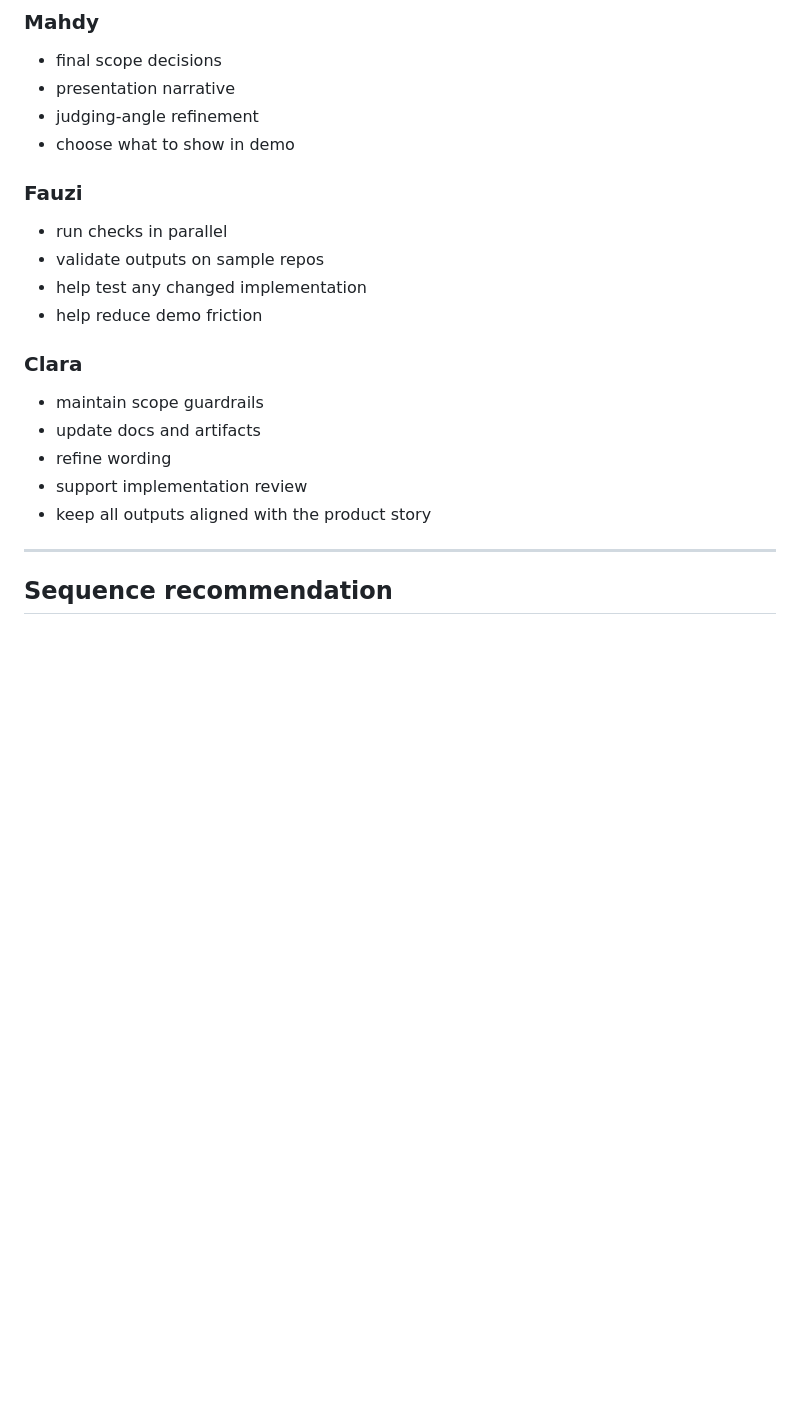
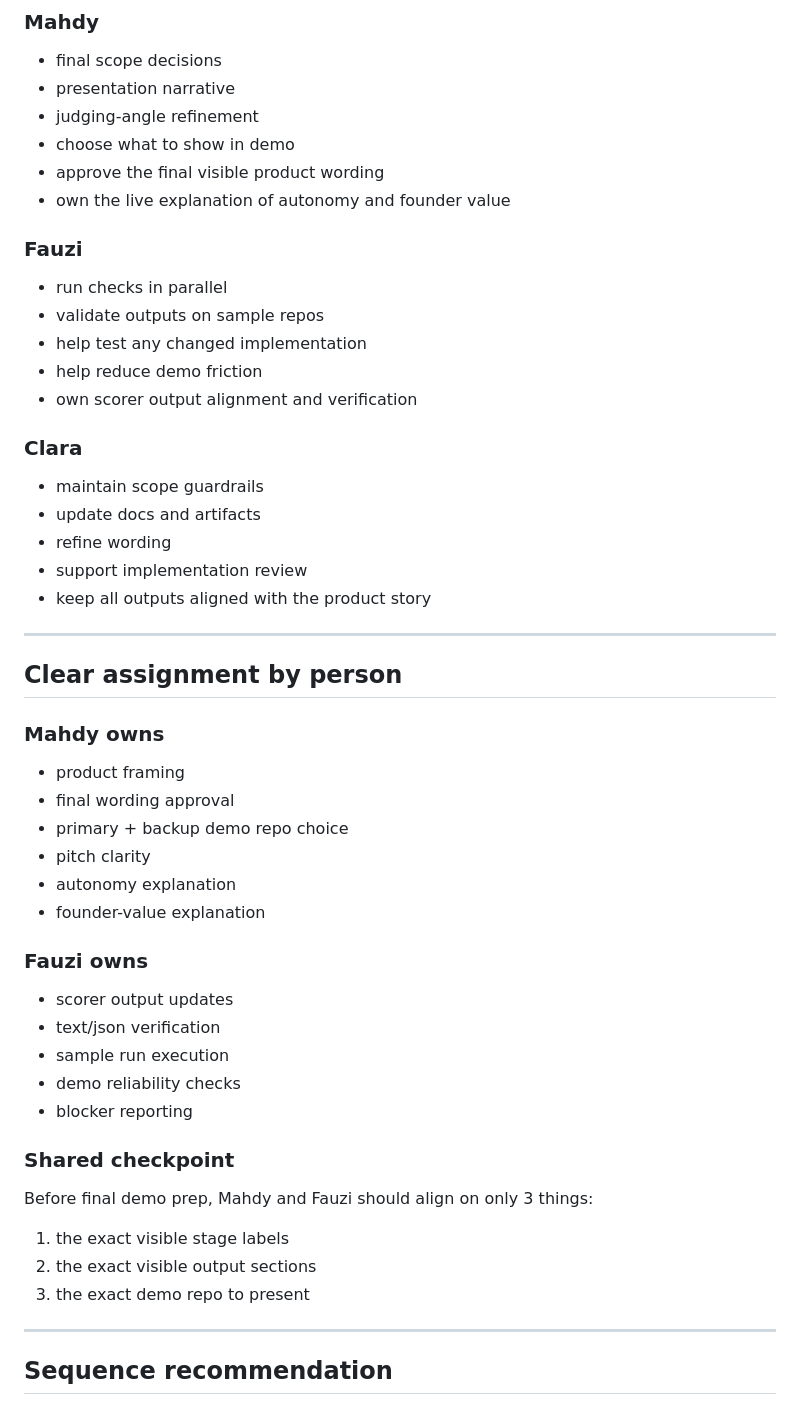
Before and after one commit to boyranger/ws-ga, a Markdown page: docs/hackathon_wbs_tonight.md, the part around the change. Drawn GitHub-style; blank space fills up the shorter version.

```diff
--- a/docs/hackathon_wbs_tonight.md
+++ b/docs/hackathon_wbs_tonight.md
@@ -109,12 +109,15 @@ For the more operational execution guide with owners, dependencies, and completi
 - presentation narrative
 - judging-angle refinement
 - choose what to show in demo
+- approve the final visible product wording
+- own the live explanation of autonomy and founder value
 
 ### Fauzi
 - run checks in parallel
 - validate outputs on sample repos
 - help test any changed implementation
 - help reduce demo friction
+- own scorer output alignment and verification
 
 ### Clara
 - maintain scope guardrails
@@ -122,6 +125,31 @@ For the more operational execution guide with owners, dependencies, and completi
 - refine wording
 - support implementation review
 - keep all outputs aligned with the product story
+
+---
+
+## Clear assignment by person
+
+### Mahdy owns
+- product framing
+- final wording approval
+- primary + backup demo repo choice
+- pitch clarity
+- autonomy explanation
+- founder-value explanation
+
+### Fauzi owns
+- scorer output updates
+- text/json verification
+- sample run execution
+- demo reliability checks
+- blocker reporting
+
+### Shared checkpoint
+Before final demo prep, Mahdy and Fauzi should align on only 3 things:
+1. the exact visible stage labels
+2. the exact visible output sections
+3. the exact demo repo to present
 
 ---
 
```
Also changed, not shown: docs/hackathon_implementation_plan.md (+79 -0 lines).
